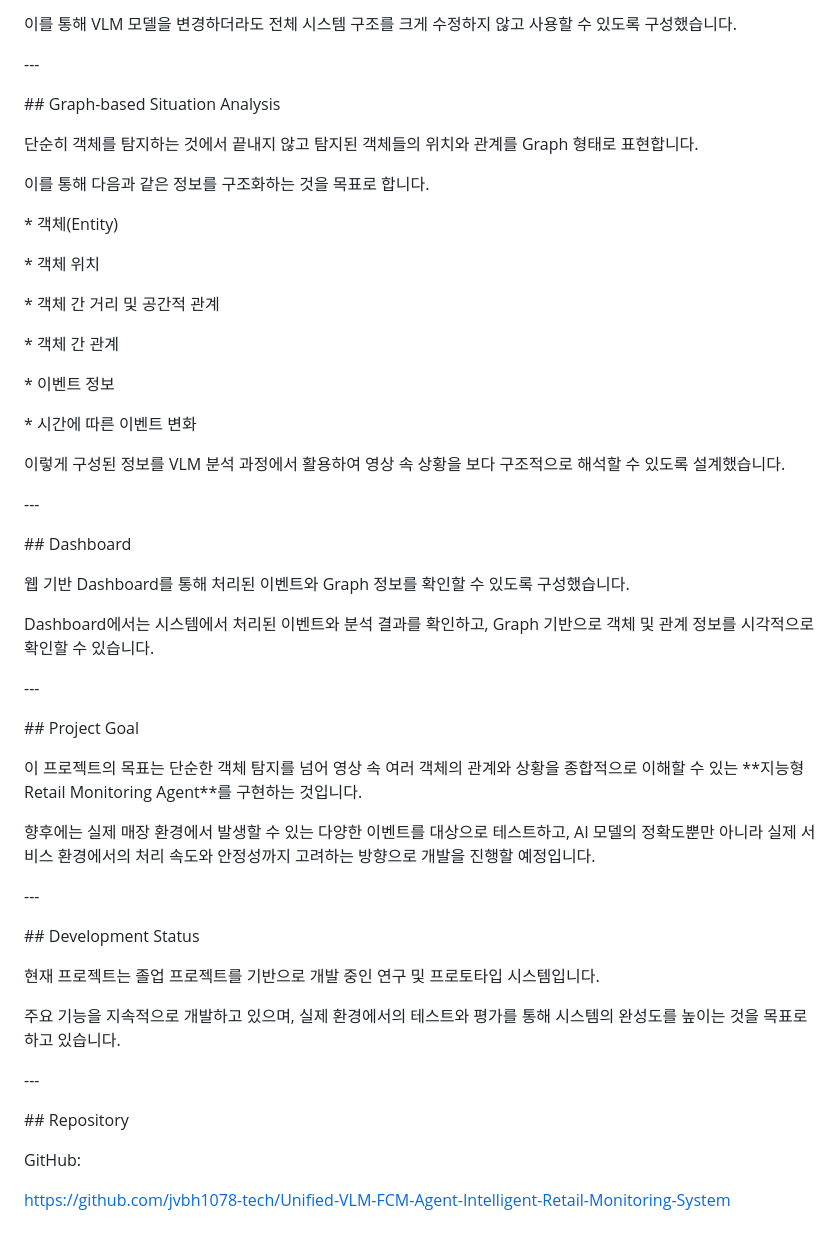
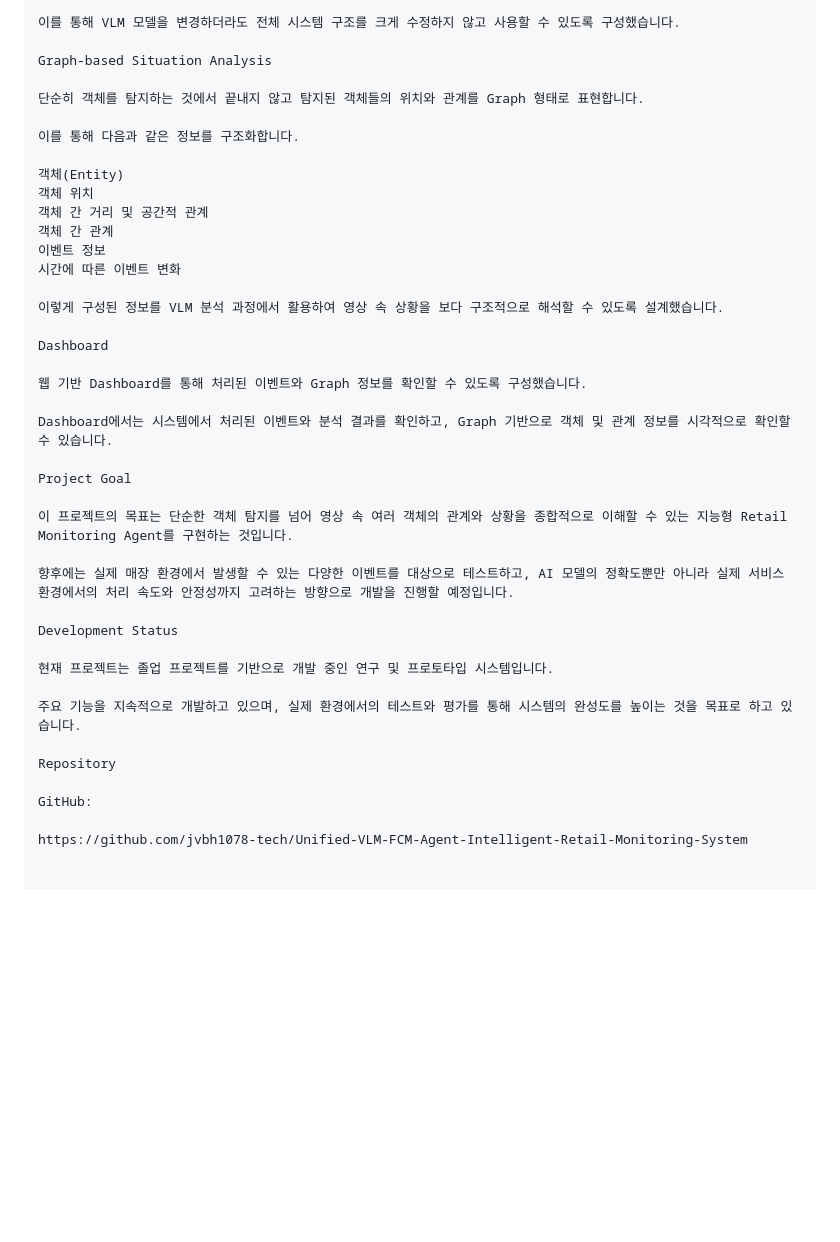
Before and after one commit to jvbh1078-tech/Unified-VLM-FCM-Agent-Intelligent-Retail-Monitoring-System, a Markdown page: README.md, the part around one of its changes. Drawn GitHub-style; blank space fills up the shorter version.

Commit message:
Refactor README for better organization and clarity
Updated README to improve structure and clarity, including project overview, features, technology stack, and development status.

```diff
--- a/README.md
+++ b/README.md
@@ -250,100 +97,41 @@ VLM
 
 이를 통해 VLM 모델을 변경하더라도 전체 시스템 구조를 크게 수정하지 않고 사용할 수 있도록 구성했습니다.
 
-
-
-\---
-
-
-
-\## Graph-based Situation Analysis
-
-
+Graph-based Situation Analysis
 
 단순히 객체를 탐지하는 것에서 끝내지 않고 탐지된 객체들의 위치와 관계를 Graph 형태로 표현합니다.
 
+이를 통해 다음과 같은 정보를 구조화합니다.
 
-
-이를 통해 다음과 같은 정보를 구조화하는 것을 목표로 합니다.
-
-
-
-\* 객체(Entity)
-
-\* 객체 위치
-
-\* 객체 간 거리 및 공간적 관계
-
-\* 객체 간 관계
-
-\* 이벤트 정보
-
-\* 시간에 따른 이벤트 변화
-
-
+객체(Entity)
+객체 위치
+객체 간 거리 및 공간적 관계
+객체 간 관계
+이벤트 정보
+시간에 따른 이벤트 변화
 
 이렇게 구성된 정보를 VLM 분석 과정에서 활용하여 영상 속 상황을 보다 구조적으로 해석할 수 있도록 설계했습니다.
 
-
-
-\---
-
-
-
-\## Dashboard
-
-
+Dashboard
 
 웹 기반 Dashboard를 통해 처리된 이벤트와 Graph 정보를 확인할 수 있도록 구성했습니다.
 
-
-
 Dashboard에서는 시스템에서 처리된 이벤트와 분석 결과를 확인하고, Graph 기반으로 객체 및 관계 정보를 시각적으로 확인할 수 있습니다.
 
+Project Goal
 
-
-\---
-
-
-
-\## Project Goal
-
-
-
-이 프로젝트의 목표는 단순한 객체 탐지를 넘어 영상 속 여러 객체의 관계와 상황을 종합적으로 이해할 수 있는 \*\*지능형 Retail Monitoring Agent\*\*를 구현하는 것입니다.
-
-
+이 프로젝트의 목표는 단순한 객체 탐지를 넘어 영상 속 여러 객체의 관계와 상황을 종합적으로 이해할 수 있는 지능형 Retail Monitoring Agent를 구현하는 것입니다.
 
 향후에는 실제 매장 환경에서 발생할 수 있는 다양한 이벤트를 대상으로 테스트하고, AI 모델의 정확도뿐만 아니라 실제 서비스 환경에서의 처리 속도와 안정성까지 고려하는 방향으로 개발을 진행할 예정입니다.
 
-
-
-\---
-
-
-
-\## Development Status
-
-
+Development Status
 
 현재 프로젝트는 졸업 프로젝트를 기반으로 개발 중인 연구 및 프로토타입 시스템입니다.
 
-
-
 주요 기능을 지속적으로 개발하고 있으며, 실제 환경에서의 테스트와 평가를 통해 시스템의 완성도를 높이는 것을 목표로 하고 있습니다.
 
-
-
-\---
-
-
-
-\## Repository
-
-
+Repository
 
 GitHub:
 
-
-
 https://github.com/jvbh1078-tech/Unified-VLM-FCM-Agent-Intelligent-Retail-Monitoring-System
```
Also changed, not shown: other parts of README.md (+51 -204 lines).
